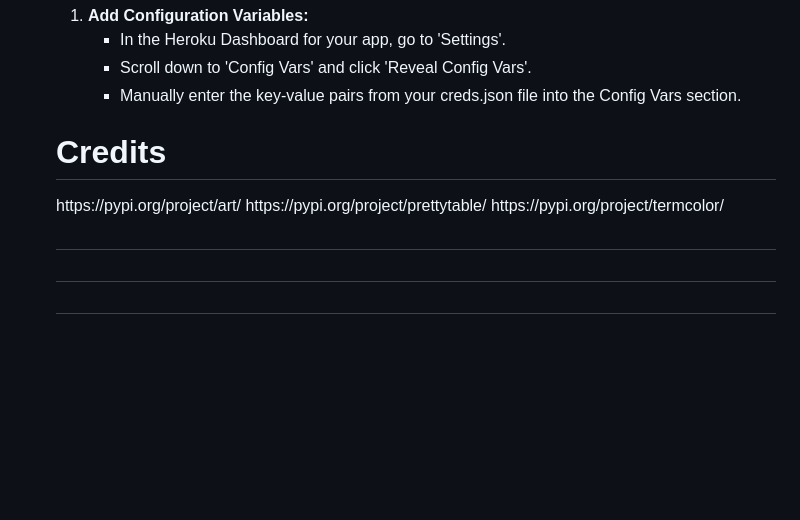
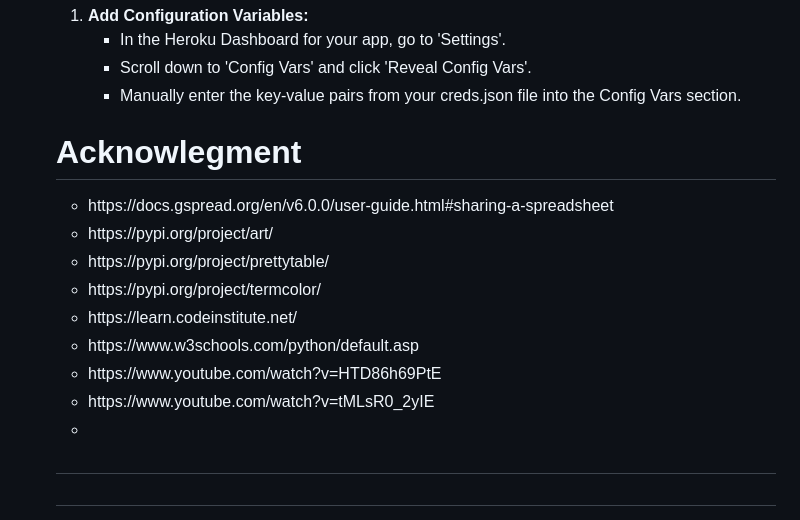
Before and after one commit to HiraniPJ/Expense-Manager, a Markdown page: README.md, the part around the change. Drawn GitHub-style; blank space fills up the shorter version.

Commit message:
Credits acknowledged to the outside source

```diff
--- a/README.md
+++ b/README.md
@@ -238,10 +238,19 @@ Use the GitHub interface to upload your project files directly to your new repos
 <li>Manually enter the key-value pairs from your creds.json file into the Config Vars section.</li>
 <ul>
 </ol>
-<h1><b>Credits</b></h1>
-https://pypi.org/project/art/
-https://pypi.org/project/prettytable/
-https://pypi.org/project/termcolor/
+<h1><b>Acknowlegment</b></h1>
+<ul>
+<li>https://docs.gspread.org/en/v6.0.0/user-guide.html#sharing-a-spreadsheet</li>
+<li>https://pypi.org/project/art/</li>
+<li>https://pypi.org/project/prettytable/</li>
+<li>https://pypi.org/project/termcolor/</li>
+<li>https://learn.codeinstitute.net/</li>
+<li>https://www.w3schools.com/python/default.asp</li>
+<li>https://www.youtube.com/watch?v=HTD86h69PtE</li>
+<li>https://www.youtube.com/watch?v=tMLsR0_2yIE</li>
+<li></li>
+
+</ul>
 <h2><b></b></h2>
 <h2><b></b></h2>
 <h2><b></b></h2>
@@ -251,11 +260,3 @@ https://pypi.org/project/termcolor/
 <h2><b></b></h2>
 <li></li>
 <li></li>
-<p></p>
-<p></p>
-<p></p>
-<p></p>
-<p></p>
-<p></p>
-<p></p>
-<p></p>
```
